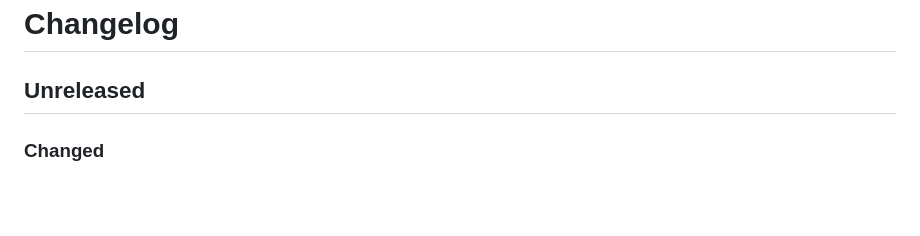
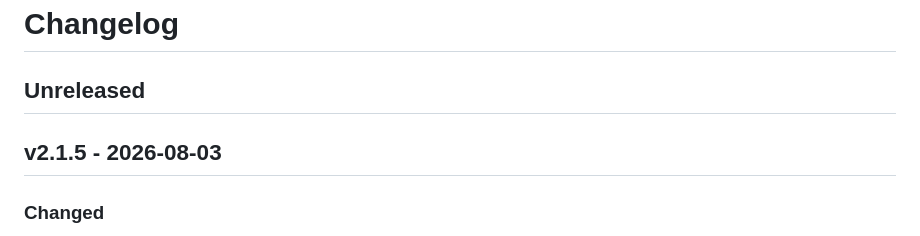
Before and after one commit to ericlitman/threadbear, a Markdown page: CHANGELOG.md, the part around the change. Drawn GitHub-style; blank space fills up the shorter version.

Commit message:
chore: prepare v2.1.5 release [BEAR-109]

```diff
--- a/CHANGELOG.md
+++ b/CHANGELOG.md
@@ -1,6 +1,8 @@
 # Changelog
 
 ## Unreleased
+
+## v2.1.5 - 2026-08-03
 
 ### Changed
 
```
